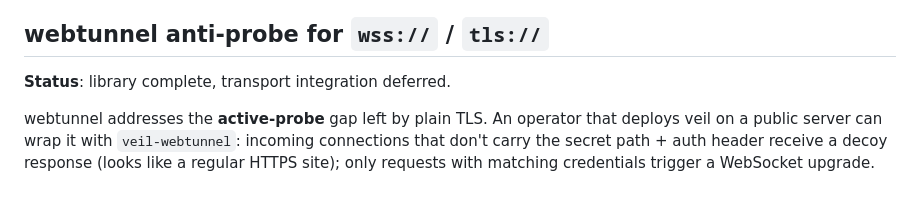
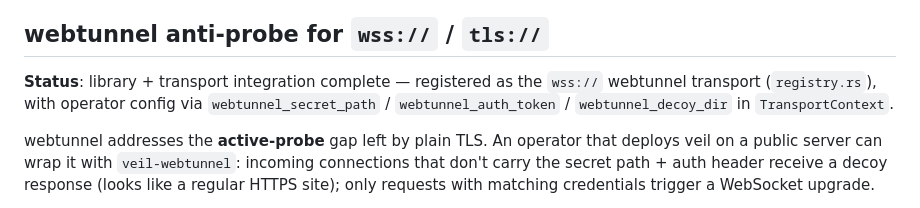
Before and after one commit to veilnetwork/veil, a Markdown page: docs/internal/dpi-evasion.md, the part around the change. GitHub-like rendering.

Commit message:
docs: correct stale webtunnel + DeletePayload claims
- dpi-evasion.md: webtunnel is no longer 'transport integration deferred' — it
  is registered as the wss:// transport (registry.rs) with TransportContext
  config fields (webtunnel_secret_path/auth_token/decoy_dir).
- ARCHITECTURE_FULL.md: DeletePayload no longer 'accepts only 0 and 2' — it now
  accepts all canonical algos (0/1 Ed25519, 2 Falcon-512, 3/4 hybrid), so
  hybrid-signed records can be self-deleted (verified in kademlia handle_delete).

```diff
--- a/docs/internal/dpi-evasion.md
+++ b/docs/internal/dpi-evasion.md
@@ -139,7 +139,10 @@ obfs4 PSK distribution: Phase 3-interim ships a single network-wide
 
 ## webtunnel anti-probe for `wss://` / `tls://`
 
-**Status**: library complete, transport integration deferred.
+**Status**: library + transport integration complete — registered as the
+`wss://` webtunnel transport (`registry.rs`), with operator config via
+`webtunnel_secret_path` / `webtunnel_auth_token` / `webtunnel_decoy_dir` in
+`TransportContext`.
 
 webtunnel addresses the **active-probe** gap left by plain TLS.  An
 operator that deploys veil on a public server can wrap it with
```
Also changed, not shown: docs/en/ARCHITECTURE_FULL.md (+1 -1 lines).
